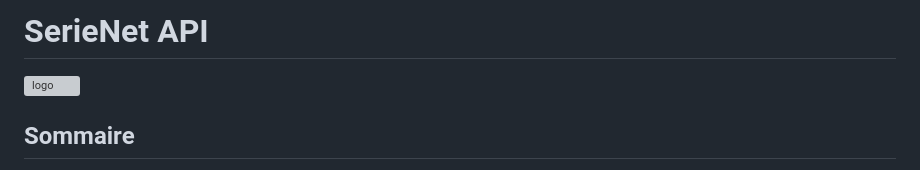
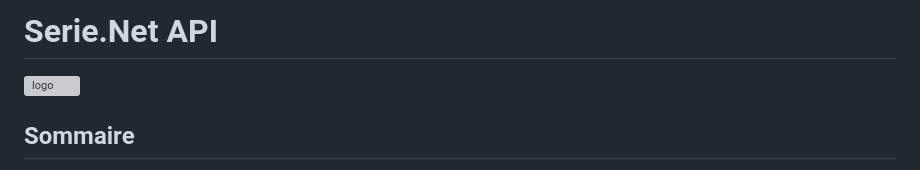
Before and after one commit to Maxiwere45/seriesNet, a Markdown page: README.md, the part around the change. Drawn GitHub-style; grey boxes are pictures that could not be loaded.

```diff
--- a/README.md
+++ b/README.md
@@ -1,4 +1,4 @@
-# SerieNet API
+# Serie.Net API
 
 <img src="data/autres/logo.png" alt="logo" width="200"/>
 
```
